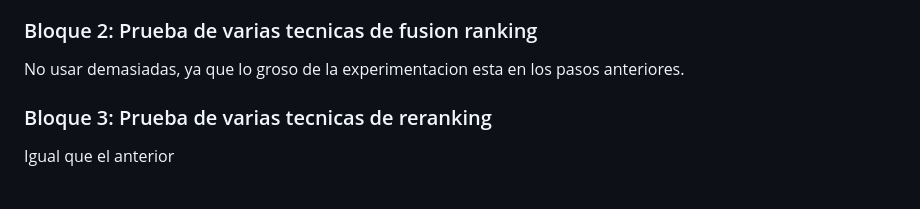
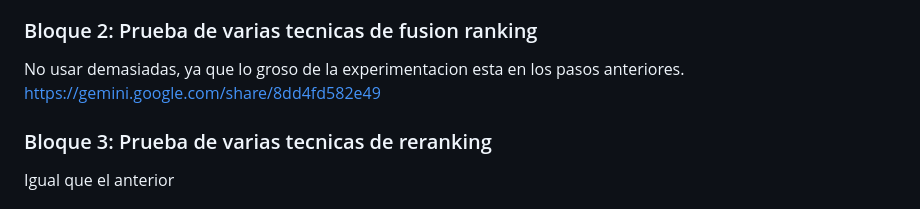
Before and after one commit to davidgc14/TalentCLEF-TaskA, a Markdown page: DevNotes.md, the part around the change. Drawn GitHub-style.

Commit message:
doc: Add references to fusion ranking techniques

```diff
--- a/DevNotes.md
+++ b/DevNotes.md
@@ -69,6 +69,7 @@ Aqui debo mostrar todo el flujo de trabajo que me ha llevado a seleccionar el mo
 ### Bloque 2: Prueba de varias tecnicas de fusion ranking
 
 No usar demasiadas, ya que lo groso de la experimentacion esta en los pasos anteriores.
+https://gemini.google.com/share/8dd4fd582e49
 
 ### Bloque 3: Prueba de varias tecnicas de reranking
 
```
